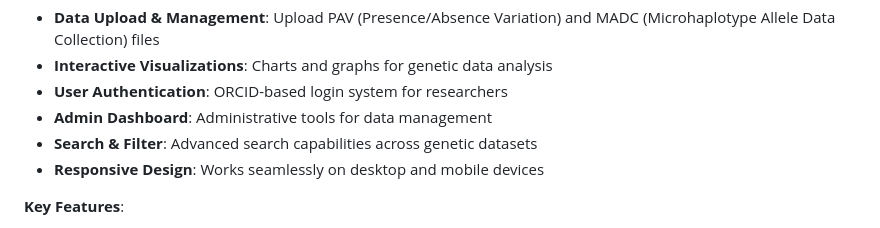
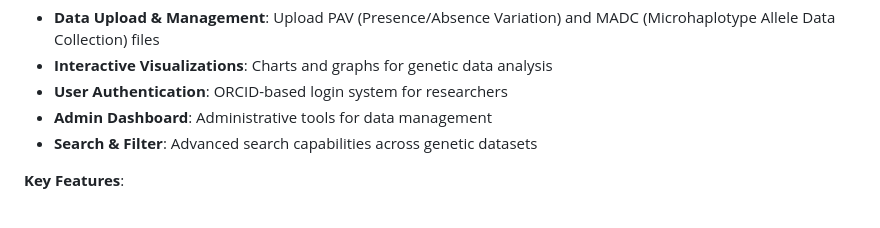
Before and after one commit to tylerslonecki/microhapDB, a Markdown page: README.md, the part around the change. GitHub-like rendering.

```diff
--- a/README.md
+++ b/README.md
@@ -24,7 +24,6 @@ A modern, responsive web interface built with Vue.js that provides:
 - **User Authentication**: ORCID-based login system for researchers
 - **Admin Dashboard**: Administrative tools for data management
 - **Search & Filter**: Advanced search capabilities across genetic datasets
-- **Responsive Design**: Works seamlessly on desktop and mobile devices
 
 **Key Features**:
 - Real-time data validation during upload
```
